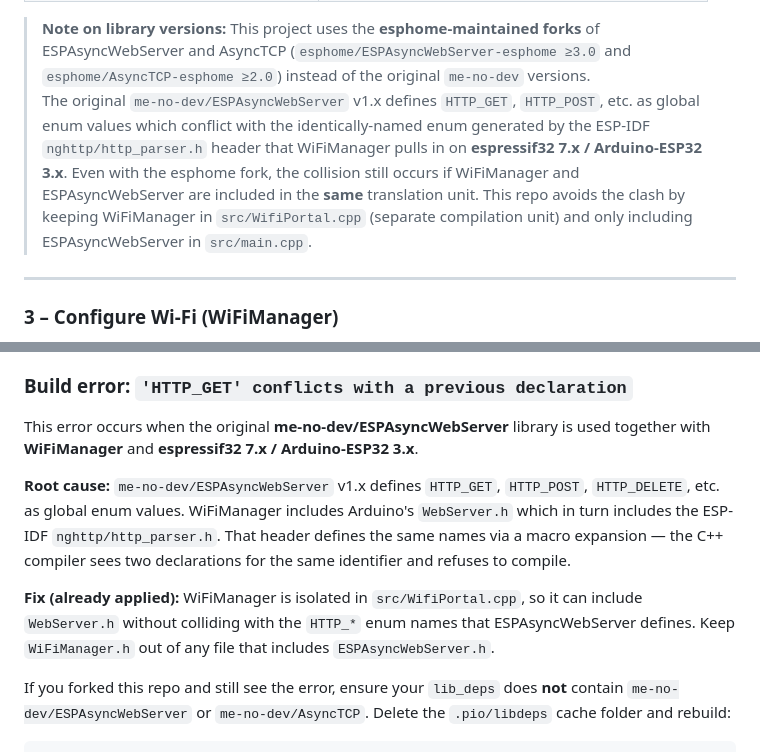
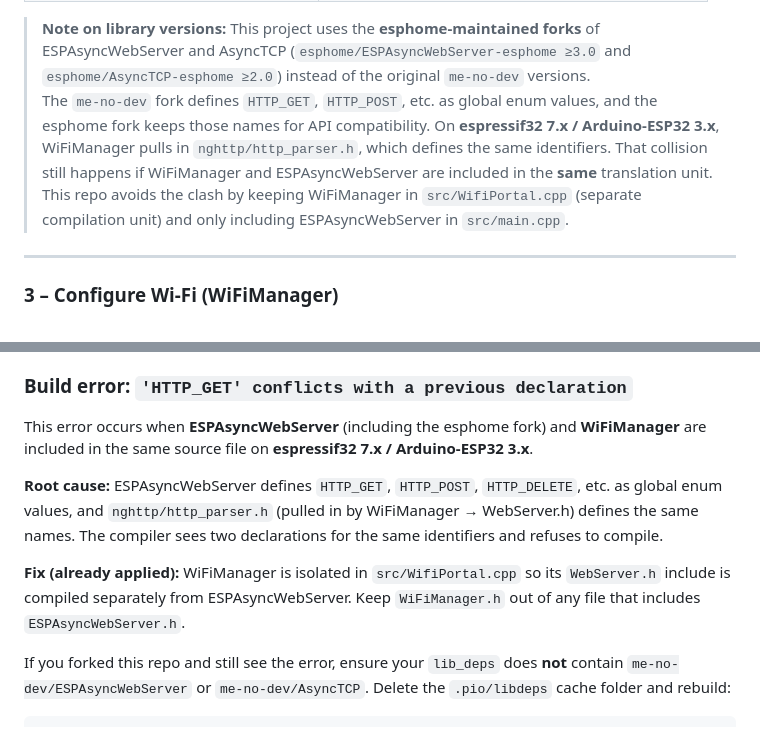
Before and after one commit to DipanT18/Home_Automation, a Markdown page: README.md, 2 parts joined by grey strips. Drawn GitHub-style.

Commit message:
Clarify HTTP enum collision docs
Agent-Logs-Url: https://github.com/DipanT18/Home_Automation/sessions/86f5d5f9-0f33-4a81-9c15-70acc77625e6

Co-authored-by: DipanT18 <211667671+DipanT18@users.noreply.github.com>

```diff
--- a/README.md
+++ b/README.md
@@ -172,7 +172,7 @@ Libraries installed:
 | `tzapu/WiFiManager` | Captive-portal Wi-Fi provisioning |
 
 > **Note on library versions:** This project uses the **esphome-maintained forks** of ESPAsyncWebServer and AsyncTCP (`esphome/ESPAsyncWebServer-esphome ≥3.0` and `esphome/AsyncTCP-esphome ≥2.0`) instead of the original `me-no-dev` versions.
-> The original `me-no-dev/ESPAsyncWebServer` v1.x defines `HTTP_GET`, `HTTP_POST`, etc. as global enum values which conflict with the identically-named enum generated by the ESP-IDF `nghttp/http_parser.h` header that WiFiManager pulls in on **espressif32 7.x / Arduino-ESP32 3.x**.  Even with the esphome fork, the collision still occurs if WiFiManager and ESPAsyncWebServer are included in the **same** translation unit.  This repo avoids the clash by keeping WiFiManager in `src/WifiPortal.cpp` (separate compilation unit) and only including ESPAsyncWebServer in `src/main.cpp`.
+> The `me-no-dev` fork defines `HTTP_GET`, `HTTP_POST`, etc. as global enum values, and the esphome fork keeps those names for API compatibility.  On **espressif32 7.x / Arduino-ESP32 3.x**, WiFiManager pulls in `nghttp/http_parser.h`, which defines the same identifiers.  That collision still happens if WiFiManager and ESPAsyncWebServer are included in the **same** translation unit.  This repo avoids the clash by keeping WiFiManager in `src/WifiPortal.cpp` (separate compilation unit) and only including ESPAsyncWebServer in `src/main.cpp`.
 
 ---
 
@@ -464,11 +464,11 @@ For advanced users: Google Cloud Functions or Actions on Google can forward the
 
 ### Build error: `'HTTP_GET' conflicts with a previous declaration`
 
-This error occurs when the original **me-no-dev/ESPAsyncWebServer** library is used together with **WiFiManager** and **espressif32 7.x / Arduino-ESP32 3.x**.
+This error occurs when **ESPAsyncWebServer** (including the esphome fork) and **WiFiManager** are included in the same source file on **espressif32 7.x / Arduino-ESP32 3.x**.
 
-**Root cause:** `me-no-dev/ESPAsyncWebServer` v1.x defines `HTTP_GET`, `HTTP_POST`, `HTTP_DELETE`, etc. as global enum values.  WiFiManager includes Arduino's `WebServer.h` which in turn includes the ESP-IDF `nghttp/http_parser.h`.  That header defines the same names via a macro expansion — the C++ compiler sees two declarations for the same identifier and refuses to compile.
+**Root cause:** ESPAsyncWebServer defines `HTTP_GET`, `HTTP_POST`, `HTTP_DELETE`, etc. as global enum values, and `nghttp/http_parser.h` (pulled in by WiFiManager → WebServer.h) defines the same names.  The compiler sees two declarations for the same identifiers and refuses to compile.
 
-**Fix (already applied):** WiFiManager is isolated in `src/WifiPortal.cpp`, so it can include `WebServer.h` without colliding with the `HTTP_*` enum names that ESPAsyncWebServer defines.  Keep `WiFiManager.h` out of any file that includes `ESPAsyncWebServer.h`.
+**Fix (already applied):** WiFiManager is isolated in `src/WifiPortal.cpp` so its `WebServer.h` include is compiled separately from ESPAsyncWebServer.  Keep `WiFiManager.h` out of any file that includes `ESPAsyncWebServer.h`.
 
 If you forked this repo and still see the error, ensure your `lib_deps` does **not** contain `me-no-dev/ESPAsyncWebServer` or `me-no-dev/AsyncTCP`.  Delete the `.pio/libdeps` cache folder and rebuild:
 
```
